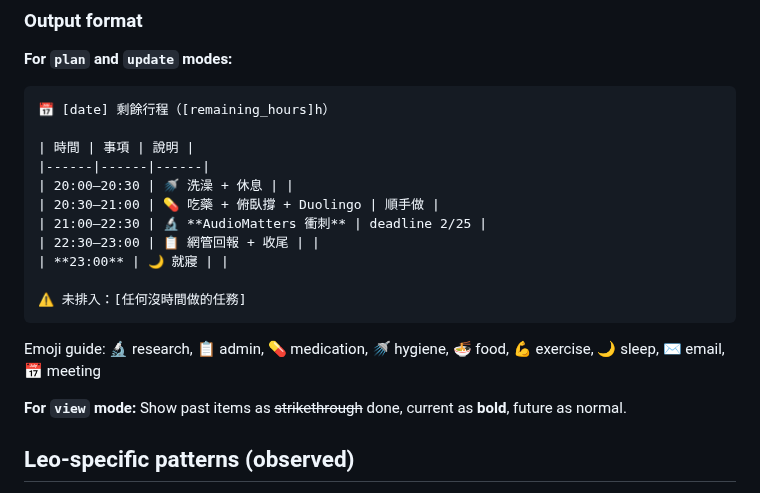
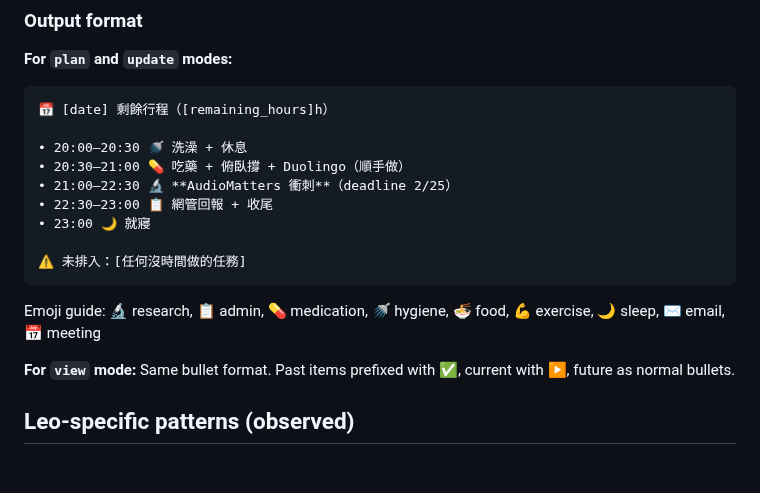
Before and after one commit to leonardofhy/openclaw-workspace, a Markdown page: skills/daily-scheduler/SKILL.md, the part around the change. Drawn GitHub-style; blank space fills up the shorter version.

Commit message:
fix: daily-scheduler output format — bullet points instead of tables

````diff
--- a/skills/daily-scheduler/SKILL.md
+++ b/skills/daily-scheduler/SKILL.md
@@ -64,13 +64,11 @@ The JSON output gives you: current time/phase, calendar events, Todoist tasks, m
 ```
 📅 [date] 剩餘行程（[remaining_hours]h）
 
-| 時間 | 事項 | 說明 |
-|------|------|------|
-| 20:00–20:30 | 🚿 洗澡 + 休息 | |
-| 20:30–21:00 | 💊 吃藥 + 俯臥撐 + Duolingo | 順手做 |
-| 21:00–22:30 | 🔬 **AudioMatters 衝刺** | deadline 2/25 |
-| 22:30–23:00 | 📋 網管回報 + 收尾 | |
-| **23:00** | 🌙 就寢 | |
+• 20:00–20:30 🚿 洗澡 + 休息
+• 20:30–21:00 💊 吃藥 + 俯臥撐 + Duolingo（順手做）
+• 21:00–22:30 🔬 **AudioMatters 衝刺**（deadline 2/25）
+• 22:30–23:00 📋 網管回報 + 收尾
+• 23:00 🌙 就寢
 
 ⚠️ 未排入：[任何沒時間做的任務]
 ```
@@ -78,7 +76,7 @@ The JSON output gives you: current time/phase, calendar events, Todoist tasks, m
 Emoji guide: 🔬 research, 📋 admin, 💊 medication, 🚿 hygiene, 🍜 food, 💪 exercise, 🌙 sleep, ✉️ email, 📅 meeting
 
 **For `view` mode:**
-Show past items as ~~strikethrough~~ done, current as **bold**, future as normal.
+Same bullet format. Past items prefixed with ✅, current with ▶️, future as normal bullets.
 
 ## Leo-specific patterns (observed)
 
````
